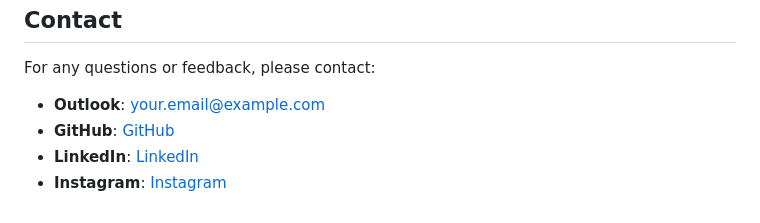
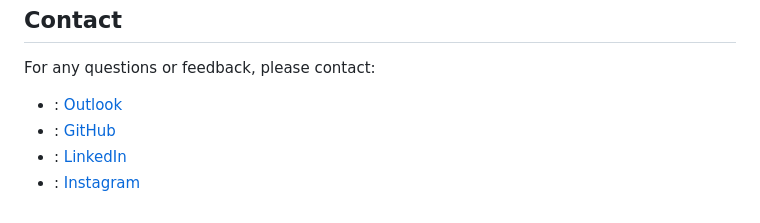
Before and after one commit to achalnm/Simple-Calculator, a Markdown page: README.md, the part around the change. Rendered like a GitHub page.

```diff
--- a/README.md
+++ b/README.md
@@ -58,10 +58,10 @@
             <h2>Contact</h2>
             <p>For any questions or feedback, please contact:</p>
             <ul>
-                <li><strong>Outlook</strong>: <a href="https://outlook.live.com/mail/0/deeplink/compose?mailtouri=mailto%3Aachalnm%40outlook.com">your.email@example.com</a></li>
-                <li><strong>GitHub</strong>: <a href="https://github.com/achalnm" target="_blank">GitHub</a></li>
-                <li><strong>LinkedIn</strong>: <a href="https://www.linkedin.com/in/achal-n-35153821b/" target="_blank">LinkedIn</a></li>
-                <li><strong>Instagram</strong>: <a href="https://www.instagram.com/achal_n26/" target="_blank">Instagram</a></li>
+                <li><strong></strong>: <a href="https://outlook.live.com/mail/0/deeplink/compose?mailtouri=mailto%3Aachalnm%40outlook.com">Outlook</a></li>
+                <li><strong></strong>: <a href="https://github.com/achalnm" target="_blank">GitHub</a></li>
+                <li><strong></strong>: <a href="https://www.linkedin.com/in/achal-n-35153821b/" target="_blank">LinkedIn</a></li>
+                <li><strong></strong>: <a href="https://www.instagram.com/achal_n26/" target="_blank">Instagram</a></li>
             </ul>
         </div>
     </div>
```
